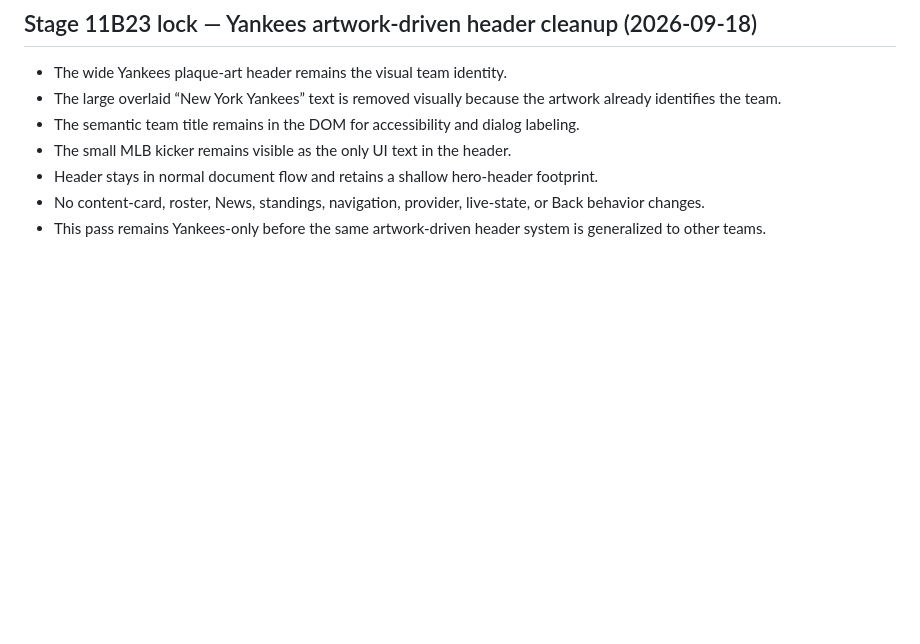
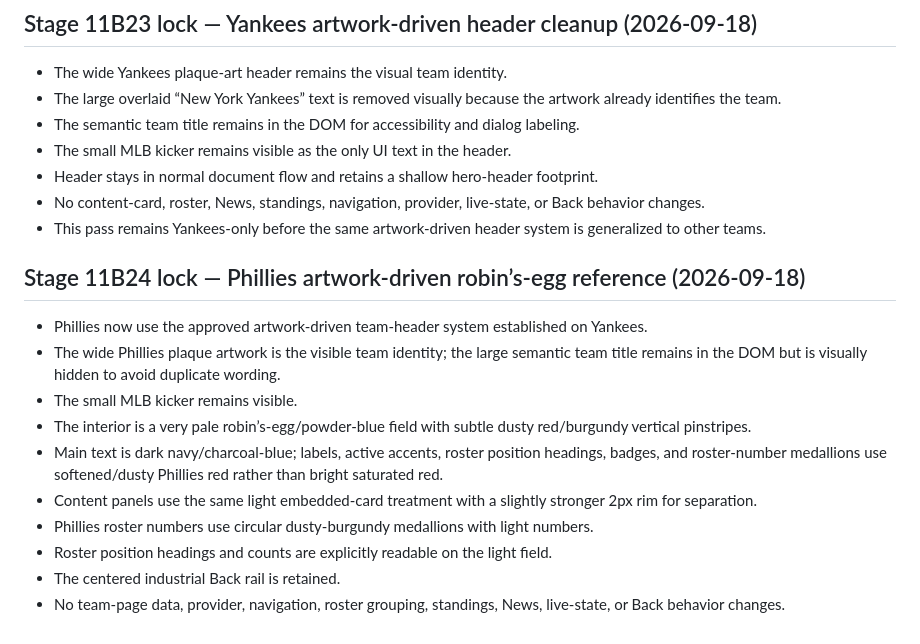
Before and after one commit to phshbone/bills-scoreboard-, a Markdown page: SCOREBOARD-LOCK.md, the part around the change. Drawn GitHub-style; blank space fills up the shorter version.

Commit message:
Stage 11B24: lock Phillies robin's-egg reference

```diff
--- a/SCOREBOARD-LOCK.md
+++ b/SCOREBOARD-LOCK.md
@@ -324,3 +324,16 @@ Deep game-strategy analysis combining play-by-play, statistical context, manager
 - Header stays in normal document flow and retains a shallow hero-header footprint.
 - No content-card, roster, News, standings, navigation, provider, live-state, or Back behavior changes.
 - This pass remains Yankees-only before the same artwork-driven header system is generalized to other teams.
+
+
+## Stage 11B24 lock — Phillies artwork-driven robin’s-egg reference (2026-09-18)
+- Phillies now use the approved artwork-driven team-header system established on Yankees.
+- The wide Phillies plaque artwork is the visible team identity; the large semantic team title remains in the DOM but is visually hidden to avoid duplicate wording.
+- The small MLB kicker remains visible.
+- The interior is a very pale robin’s-egg/powder-blue field with subtle dusty red/burgundy vertical pinstripes.
+- Main text is dark navy/charcoal-blue; labels, active accents, roster position headings, badges, and roster-number medallions use softened/dusty Phillies red rather than bright saturated red.
+- Content panels use the same light embedded-card treatment with a slightly stronger 2px rim for separation.
+- Phillies roster numbers use circular dusty-burgundy medallions with light numbers.
+- Roster position headings and counts are explicitly readable on the light field.
+- The centered industrial Back rail is retained.
+- No team-page data, provider, navigation, roster grouping, standings, News, live-state, or Back behavior changes.
```
